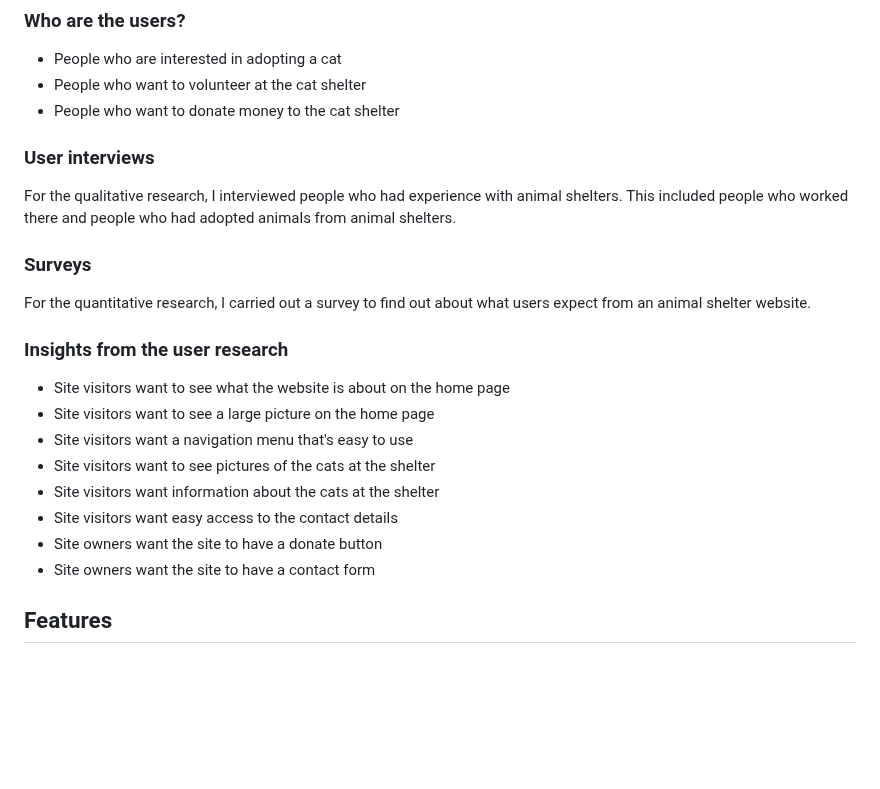
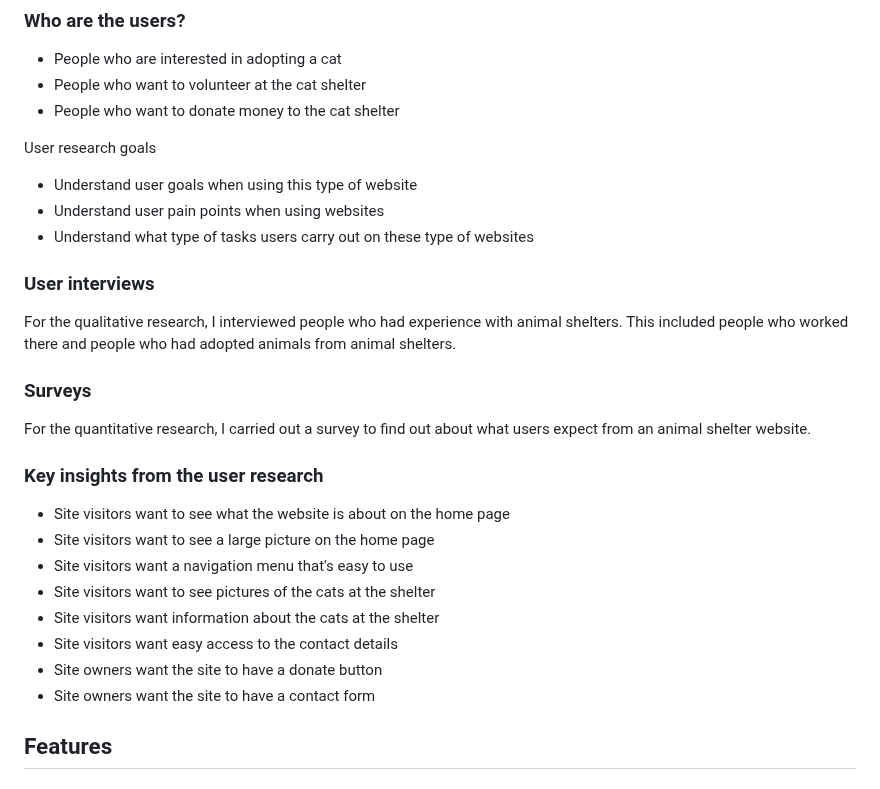
Before and after one commit to CatherineP37/Project-1, a Markdown page: README.md, the part around the change. Drawn GitHub-style; blank space fills up the shorter version.

```diff
--- a/README.md
+++ b/README.md
@@ -30,6 +30,12 @@ The following must be included in the project:
 - People who want to volunteer at the cat shelter
 - People who want to donate money to the cat shelter
 
+User research goals
+
+- Understand user goals when using this type of website
+- Understand user pain points when using websites
+- Understand what type of tasks users carry out on these type of websites
+
 ### User interviews
 
 For the qualitative research, I interviewed people who had experience with animal shelters. This included people who worked there and people who had adopted animals from animal shelters.
@@ -38,7 +44,7 @@ For the qualitative research, I interviewed people who had experience with anima
 
 For the quantitative research, I carried out a survey to find out about what users expect from an animal shelter website.
 
-### Insights from the user research
+### Key insights from the user research
 
 - Site visitors want to see what the website is about on the home page
 - Site visitors want to see a large picture on the home page
@@ -48,7 +54,6 @@ For the quantitative research, I carried out a survey to find out about what use
 - Site visitors want easy access to the contact details
 - Site owners want the site to have a donate button
 - Site owners want the site to have a contact form
-
 
 ## Features
 
```
